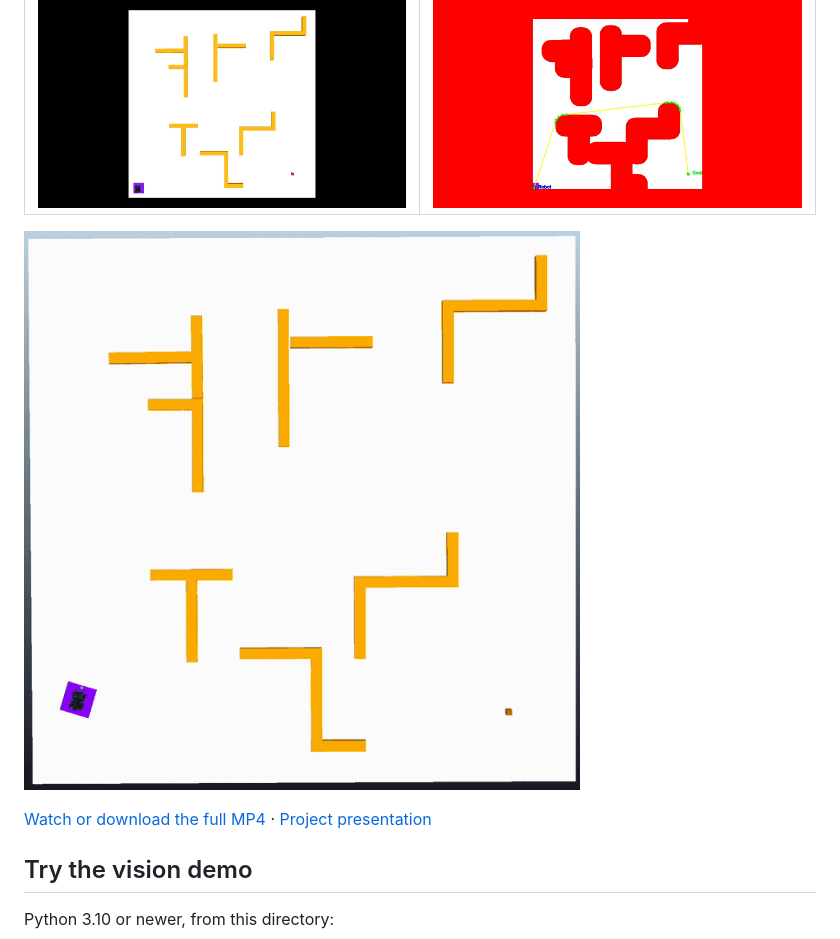
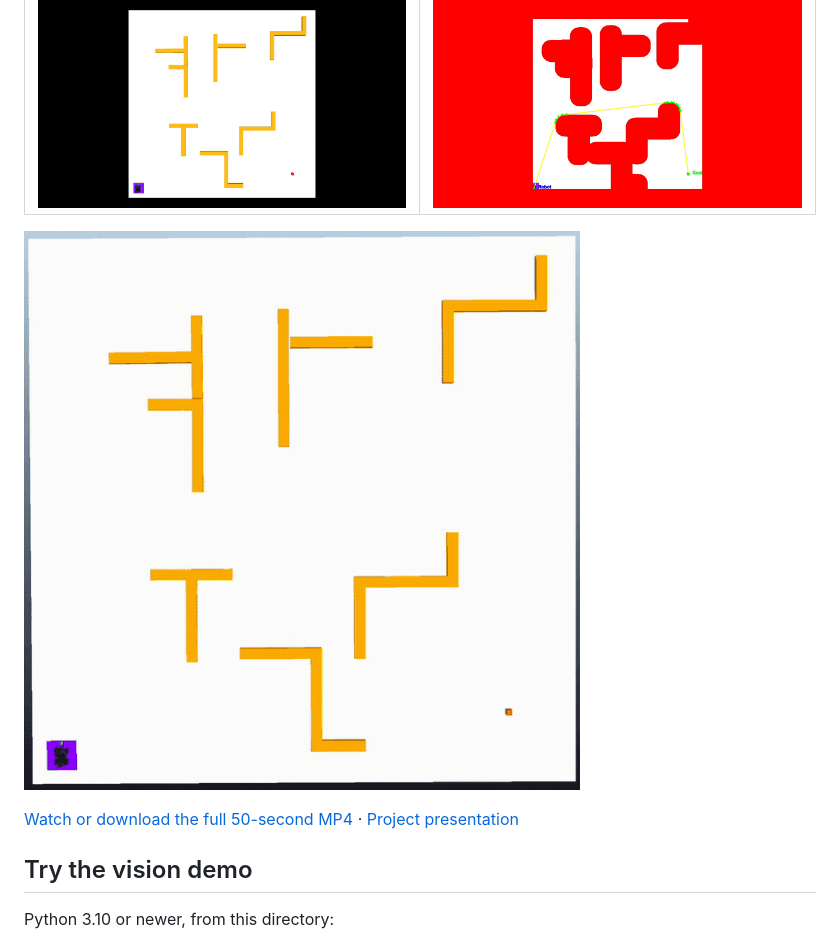
Before and after one commit to pietroforni/Vision-Based-Autonomous-Robot-Navigation, a Markdown page: README.md, the part around one of its changes. GitHub-like rendering; pictures changed too: docs/media/moving-obstacles.gif.

Commit message:
Show the full original demonstration in the README animation

```diff
--- a/README.md
+++ b/README.md
@@ -13,5 +13,5 @@ controls its heading and position; updated maps trigger replanning when needed.
 
-[Watch or download the full MP4](docs/media/moving-obstacles.mp4)
+[Watch or download the full 50-second MP4](docs/media/moving-obstacles.mp4)
 · [Project presentation](docs/presentation.pdf)
 
 ## Try the vision demo
```
Also changed, not shown: other parts of README.md (+1 -1 lines).
